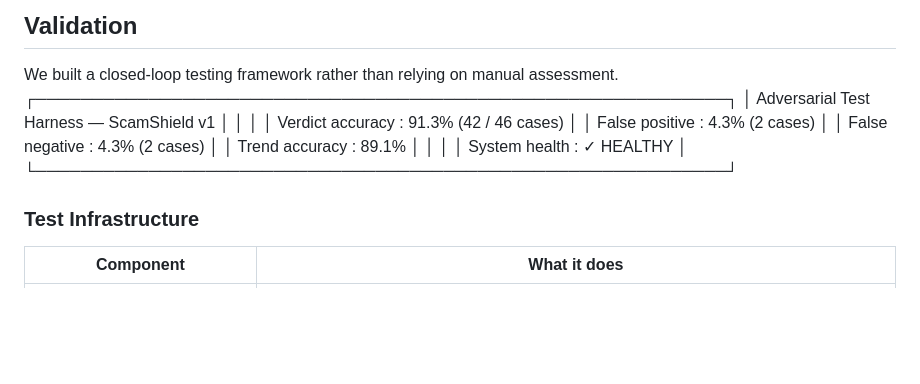
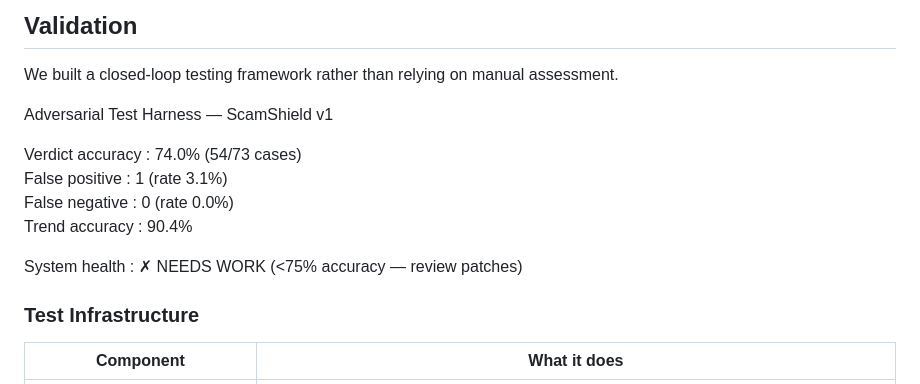
Before and after one commit to LucidFramesStudios/scamshield, a Markdown page: README.md, the part around the change. GitHub-like rendering; blank space fills up the shorter version.

```diff
--- a/README.md
+++ b/README.md
@@ -93,16 +93,16 @@ changing the detection logic.
 ## Validation
 
 We built a closed-loop testing framework rather than relying on manual assessment.
-┌─────────────────────────────────────────────────────────────┐
-│  Adversarial Test Harness — ScamShield v1                   │
-│                                                             │
-│  Verdict accuracy  : 91.3%  (42 / 46 cases)                │
-│  False positive    : 4.3%   (2 cases)                       │
-│  False negative    : 4.3%   (2 cases)                       │
-│  Trend accuracy    : 89.1%                                  │
-│                                                             │
-│  System health     : ✓ HEALTHY                              │
-└─────────────────────────────────────────────────────────────┘
+
+  Adversarial Test Harness — ScamShield v1
+
+  Verdict accuracy  : 74.0%  (54/73 cases)
+  False positive    : 1  (rate 3.1%)
+  False negative    : 0  (rate 0.0%)
+  Trend accuracy    : 90.4%
+
+  System health    : ✗ NEEDS WORK (<75% accuracy — review patches)
+
 
 ### Test Infrastructure
 
```
